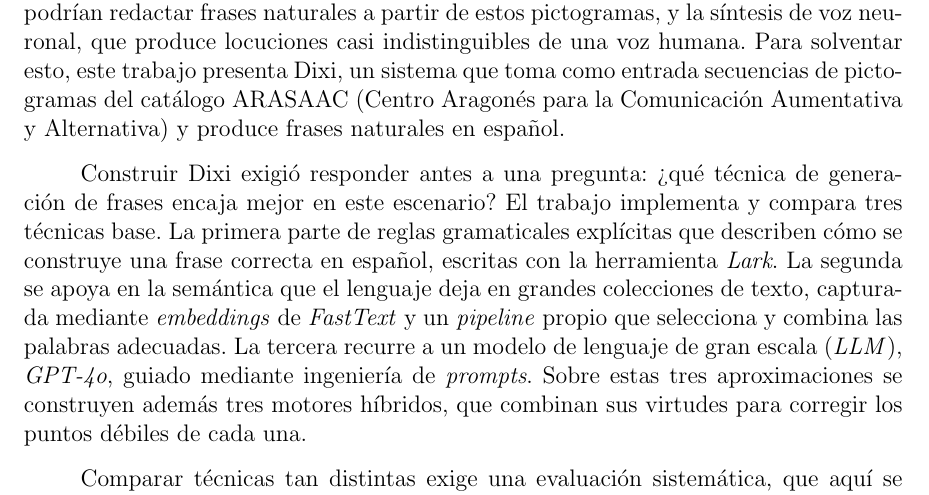
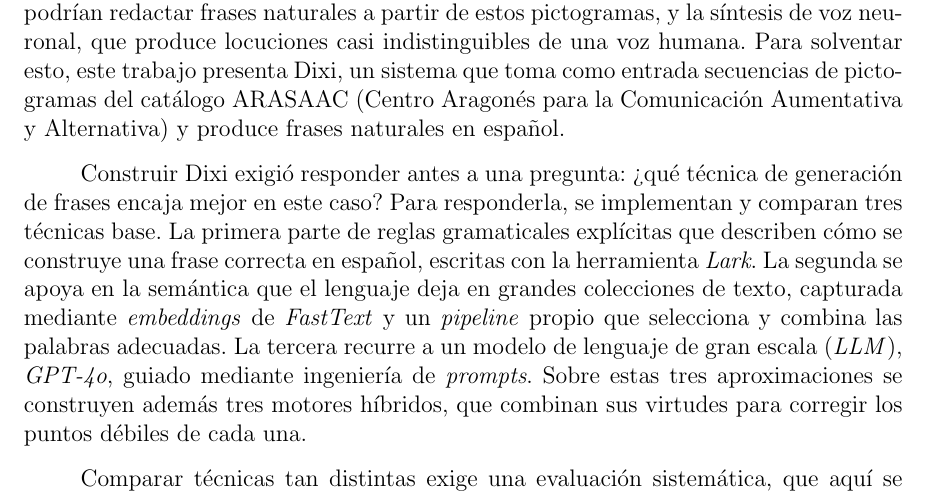
Before and after one commit to Lagaress/tfg-memory, a LaTeX document (main.tex, which reads sections/frontmatter/summary.tex): part of page 8 of 127, cut so that both start at the same text. Compiled offline with pdfLaTeX.

Commit message:
Tighten the question-to-techniques bridge in P3 of the summary
Replace "este escenario" with the more concrete "este caso" and link
the question to the answer with "Para responderla, se implementan y
comparan tres técnicas base", removing the abrupt jump from the
rhetorical question to "El trabajo implementa...".

Co-Authored-By: Claude Opus 4.7 (1M context) <noreply@anthropic.com>

```diff
--- a/sections/frontmatter/summary.tex
+++ b/sections/frontmatter/summary.tex
@@ -6,7 +6,7 @@
 
 A esa reproducción mecánica se suma el escaso uso de tecnologías actuales que podrían cambiar la experiencia por completo: los modelos de lenguaje, con los que se podrían redactar frases naturales a partir de estos pictogramas, y la síntesis de voz neuronal, que produce locuciones casi indistinguibles de una voz humana. Para solventar esto, este trabajo presenta Dixi, un sistema que toma como entrada secuencias de pictogramas del catálogo ARASAAC (Centro Aragonés para la Comunicación Aumentativa y Alternativa) y produce frases naturales en español.
 
-Construir Dixi exigió responder antes a una pregunta: ¿qué técnica de generación de frases encaja mejor en este escenario? El trabajo implementa y compara tres técnicas base. La primera parte de reglas gramaticales explícitas que describen cómo se construye una frase correcta en español, escritas con la herramienta \textit{Lark}. La segunda se apoya en la semántica que el lenguaje deja en grandes colecciones de texto, capturada mediante \textit{embeddings} de \textit{FastText} y un \textit{pipeline} propio que selecciona y combina las palabras adecuadas. La tercera recurre a un modelo de lenguaje de gran escala (\textit{LLM}), \textit{GPT-4o}, guiado mediante ingeniería de \textit{prompts}. Sobre estas tres aproximaciones se construyen además tres motores híbridos, que combinan sus virtudes para corregir los puntos débiles de cada una.
+Construir Dixi exigió responder antes a una pregunta: ¿qué técnica de generación de frases encaja mejor en este caso? Para responderla, se implementan y comparan tres técnicas base. La primera parte de reglas gramaticales explícitas que describen cómo se construye una frase correcta en español, escritas con la herramienta \textit{Lark}. La segunda se apoya en la semántica que el lenguaje deja en grandes colecciones de texto, capturada mediante \textit{embeddings} de \textit{FastText} y un \textit{pipeline} propio que selecciona y combina las palabras adecuadas. La tercera recurre a un modelo de lenguaje de gran escala (\textit{LLM}), \textit{GPT-4o}, guiado mediante ingeniería de \textit{prompts}. Sobre estas tres aproximaciones se construyen además tres motores híbridos, que combinan sus virtudes para corregir los puntos débiles de cada una.
 
 Comparar técnicas tan distintas exige una evaluación sistemática, que aquí se aborda por dos vías complementarias. La primera consiste en un conjunto de métricas automáticas calculadas sobre un \textit{golden standard} de 164 casos construido a partir de una encuesta a hablantes nativos, con varias frases de referencia por caso. La segunda es una encuesta de elección forzada en la que personas reales eligen, sin saber qué motor produjo cada frase, cuál les suena más natural. El \textit{LLM} encabeza ambas evaluaciones: concentra el 44\% de las preferencias humanas y mantiene una ventaja estadísticamente significativa frente a la gramática y a los \textit{embeddings}.
 
```
